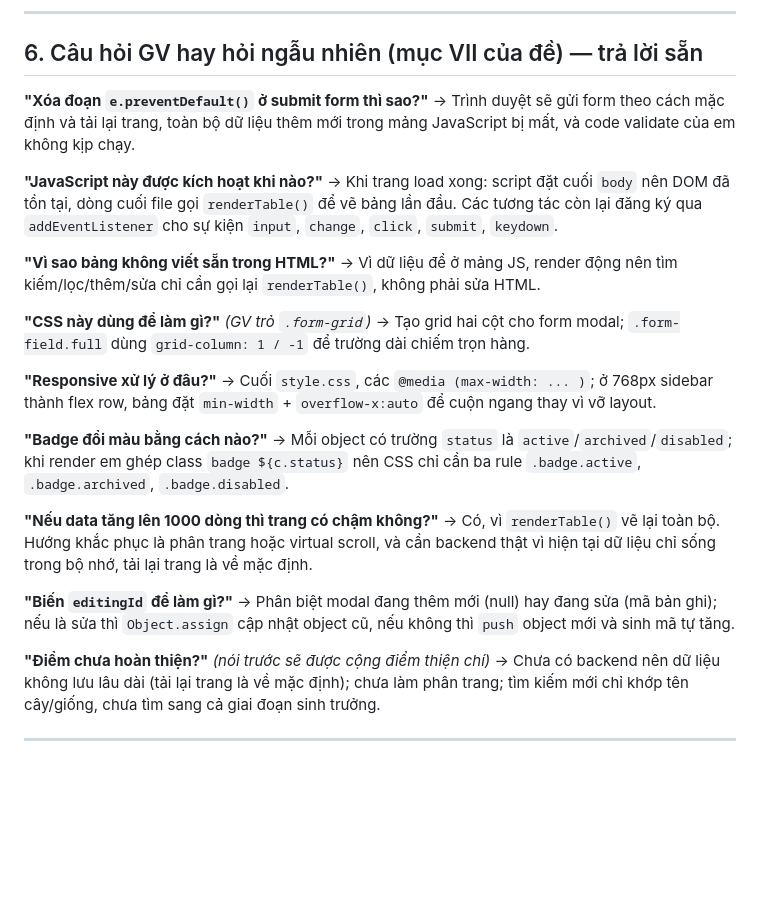
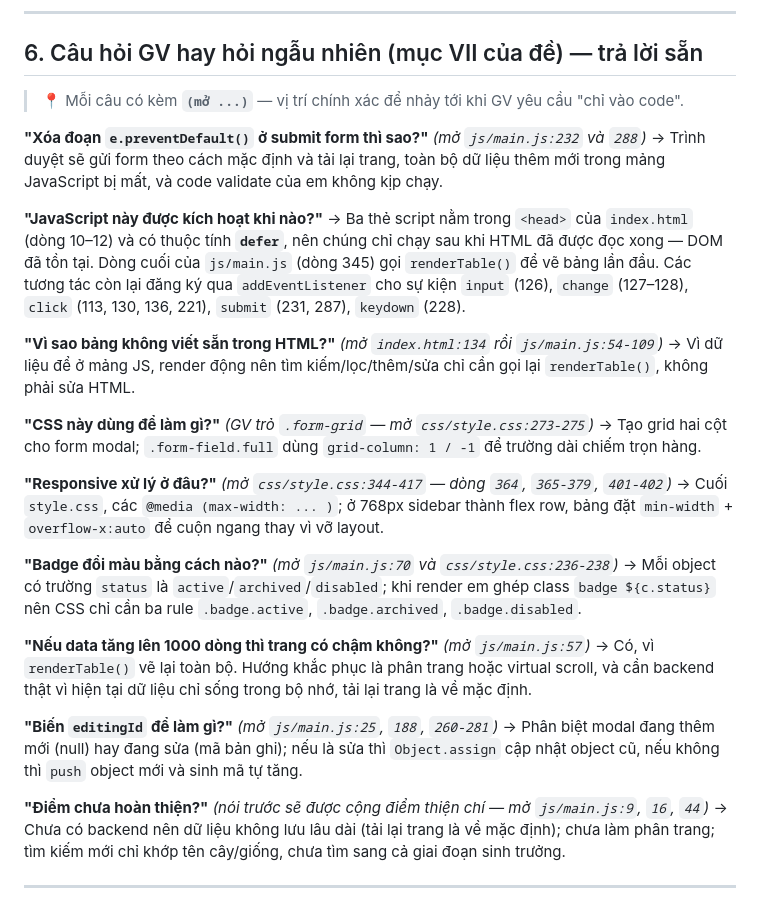
Before and after one commit to daohuychien07-dotcom/smartagri-roles-preview, a Markdown page: THUYET_TRINH_GIUKI.md, the part around one of its changes. Rendered like a GitHub page; blank space fills up the shorter version.

```diff
--- a/THUYET_TRINH_GIUKI.md
+++ b/THUYET_TRINH_GIUKI.md
@@ -109,31 +116,33 @@ Em xin hết, cảm ơn thầy cô đã lắng nghe."
 
 ## 6. Câu hỏi GV hay hỏi ngẫu nhiên (mục VII của đề) — trả lời sẵn
 
-**"Xóa đoạn `e.preventDefault()` ở submit form thì sao?"**
+> 📍 Mỗi câu có kèm **`(mở ...)`** — vị trí chính xác để nhảy tới khi GV yêu cầu "chỉ vào code".
+
+**"Xóa đoạn `e.preventDefault()` ở submit form thì sao?"** *(mở `js/main.js:232` và `288`)*
 → Trình duyệt sẽ gửi form theo cách mặc định và tải lại trang, toàn bộ dữ liệu thêm mới trong mảng JavaScript bị mất, và code validate của em không kịp chạy.
 
 **"JavaScript này được kích hoạt khi nào?"**
-→ Khi trang load xong: script đặt cuối `body` nên DOM đã tồn tại, dòng cuối file gọi `renderTable()` để vẽ bảng lần đầu. Các tương tác còn lại đăng ký qua `addEventListener` cho sự kiện `input`, `change`, `click`, `submit`, `keydown`.
+→ Ba thẻ script nằm trong `<head>` của `index.html` (dòng 10–12) và có thuộc tính **`defer`**, nên chúng chỉ chạy sau khi HTML đã được đọc xong — DOM đã tồn tại. Dòng cuối của `js/main.js` (dòng 345) gọi `renderTable()` để vẽ bảng lần đầu. Các tương tác còn lại đăng ký qua `addEventListener` cho sự kiện `input` (126), `change` (127–128), `click` (113, 130, 136, 221), `submit` (231, 287), `keydown` (228).
 
-**"Vì sao bảng không viết sẵn trong HTML?"**
+**"Vì sao bảng không viết sẵn trong HTML?"** *(mở `index.html:134` rồi `js/main.js:54-109`)*
 → Vì dữ liệu để ở mảng JS, render động nên tìm kiếm/lọc/thêm/sửa chỉ cần gọi lại `renderTable()`, không phải sửa HTML.
 
-**"CSS này dùng để làm gì?"** *(GV trỏ `.form-grid`)*
+**"CSS này dùng để làm gì?"** *(GV trỏ `.form-grid` — mở `css/style.css:273-275`)*
 → Tạo grid hai cột cho form modal; `.form-field.full` dùng `grid-column: 1 / -1` để trường dài chiếm trọn hàng.
 
-**"Responsive xử lý ở đâu?"**
+**"Responsive xử lý ở đâu?"** *(mở `css/style.css:344-417` — dòng `364`, `365-379`, `401-402`)*
 → Cuối `style.css`, các `@media (max-width: ... )`; ở 768px sidebar thành flex row, bảng đặt `min-width` + `overflow-x:auto` để cuộn ngang thay vì vỡ layout.
 
-**"Badge đổi màu bằng cách nào?"**
+**"Badge đổi màu bằng cách nào?"** *(mở `js/main.js:70` và `css/style.css:236-238`)*
 → Mỗi object có trường `status` là `active`/`archived`/`disabled`; khi render em ghép class `badge ${c.status}` nên CSS chỉ cần ba rule `.badge.active`, `.badge.archived`, `.badge.disabled`.
 
-**"Nếu data tăng lên 1000 dòng thì trang có chậm không?"**
+**"Nếu data tăng lên 1000 dòng thì trang có chậm không?"** *(mở `js/main.js:57`)*
 → Có, vì `renderTable()` vẽ lại toàn bộ. Hướng khắc phục là phân trang hoặc virtual scroll, và cần backend thật vì hiện tại dữ liệu chỉ sống trong bộ nhớ, tải lại trang là về mặc định.
 
-**"Biến `editingId` để làm gì?"**
+**"Biến `editingId` để làm gì?"** *(mở `js/main.js:25`, `188`, `260-281`)*
 → Phân biệt modal đang thêm mới (null) hay đang sửa (mã bản ghi); nếu là sửa thì `Object.assign` cập nhật object cũ, nếu không thì `push` object mới và sinh mã tự tăng.
 
-**"Điểm chưa hoàn thiện?"** *(nói trước sẽ được cộng điểm thiện chí)*
+**"Điểm chưa hoàn thiện?"** *(nói trước sẽ được cộng điểm thiện chí — mở `js/main.js:9`, `16`, `44`)*
 → Chưa có backend nên dữ liệu không lưu lâu dài (tải lại trang là về mặc định); chưa làm phân trang; tìm kiếm mới chỉ khớp tên cây/giống, chưa tìm sang cả giai đoạn sinh trưởng.
 
 ---
```
Also changed, not shown: other parts of THUYET_TRINH_GIUKI.md (+9 -2 lines), MA_CODE_THUYET_TRINH.md (added, +144 -0 lines), README.md (+1 -0 lines).
